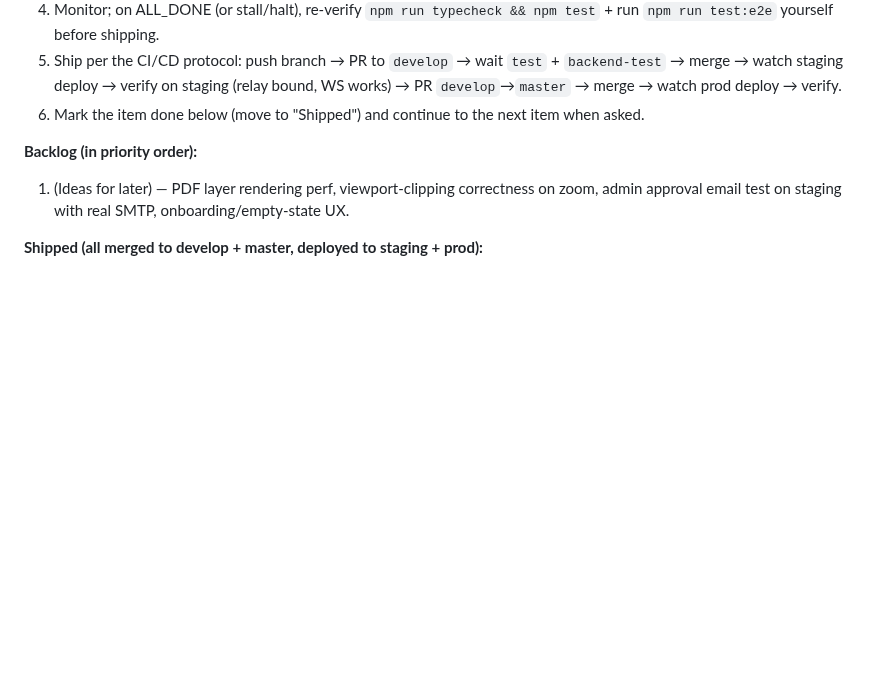
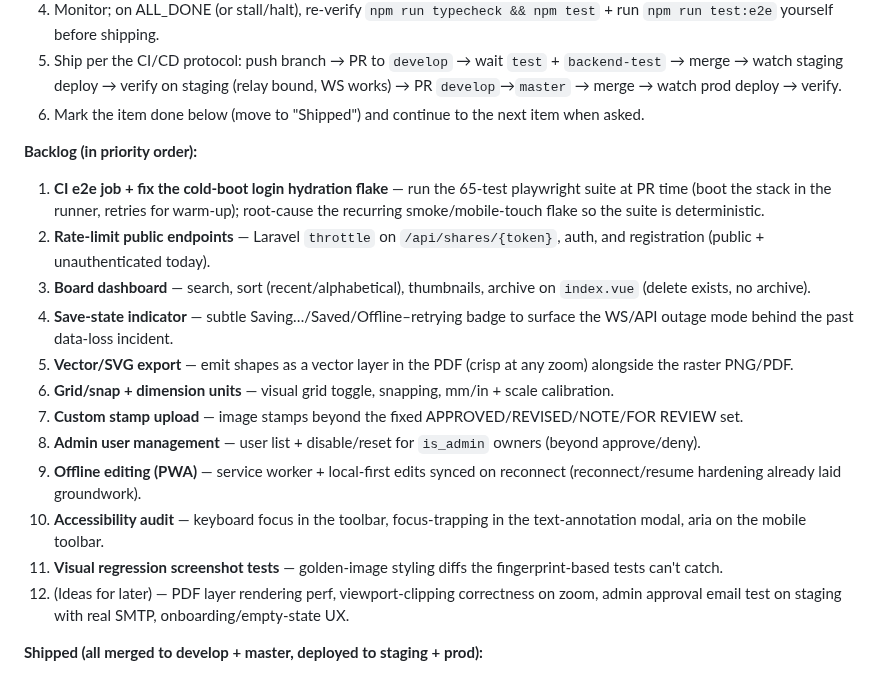
Before and after one commit to alaw989/vp-whiteboard, a Markdown page: AGENTS.md, the part around the change. Rendered like a GitHub page; blank space fills up the shorter version.

Commit message:
docs: expand backlog with 11 prioritized items

```diff
--- a/AGENTS.md
+++ b/AGENTS.md
@@ -203,7 +203,18 @@ Every change ships through this exact pipeline. Run tests locally before submitt
 6. Mark the item done below (move to "Shipped") and continue to the next item when asked.
 
 **Backlog (in priority order):**
-1. (Ideas for later) — PDF layer rendering perf, viewport-clipping correctness on zoom, admin approval email test on staging with real SMTP, onboarding/empty-state UX.
+1. **CI e2e job + fix the cold-boot login hydration flake** — run the 65-test playwright suite at PR time (boot the stack in the runner, retries for warm-up); root-cause the recurring smoke/mobile-touch flake so the suite is deterministic.
+2. **Rate-limit public endpoints** — Laravel `throttle` on `/api/shares/{token}`, auth, and registration (public + unauthenticated today).
+3. **Board dashboard** — search, sort (recent/alphabetical), thumbnails, archive on `index.vue` (delete exists, no archive).
+4. **Save-state indicator** — subtle Saving…/Saved/Offline–retrying badge to surface the WS/API outage mode behind the past data-loss incident.
+5. **Vector/SVG export** — emit shapes as a vector layer in the PDF (crisp at any zoom) alongside the raster PNG/PDF.
+6. **Grid/snap + dimension units** — visual grid toggle, snapping, mm/in + scale calibration.
+7. **Custom stamp upload** — image stamps beyond the fixed APPROVED/REVISED/NOTE/FOR REVIEW set.
+8. **Admin user management** — user list + disable/reset for `is_admin` owners (beyond approve/deny).
+9. **Offline editing (PWA)** — service worker + local-first edits synced on reconnect (reconnect/resume hardening already laid groundwork).
+10. **Accessibility audit** — keyboard focus in the toolbar, focus-trapping in the text-annotation modal, aria on the mobile toolbar.
+11. **Visual regression screenshot tests** — golden-image styling diffs the fingerprint-based tests can't catch.
+12. (Ideas for later) — PDF layer rendering perf, viewport-clipping correctness on zoom, admin approval email test on staging with real SMTP, onboarding/empty-state UX.
 
 **Shipped (all merged to develop + master, deployed to staging + prod):**
 - Live-sync collab fix (relay auth Origin forwarding + Yjs SYNC_FULL/SYNC_DELTA protocol) — PRs #42/#43.
```
